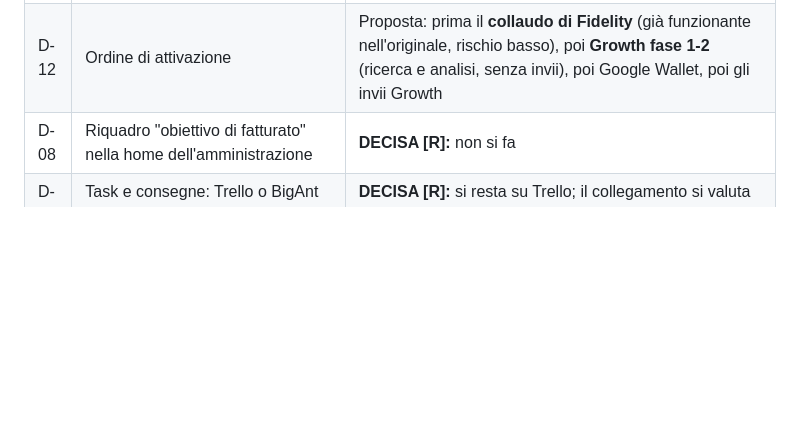
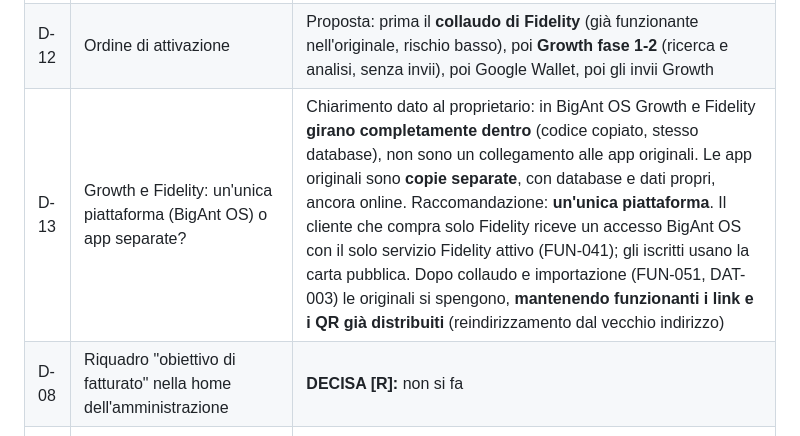
Before and after one commit to lol-afk23456/bigant-os, a Markdown page: docs/MAPPATURA-MIGLIORIE.md, the part around the change. GitHub-like rendering; blank space fills up the shorter version.

Commit message:
Mappatura: D-13, Growth e Fidelity girano dentro BigAnt OS; raccomandata piattaforma unica
Co-Authored-By: Claude Opus 5.5 <noreply@anthropic.com>
Claude-Session: https://claude.ai/code/session_01Eve6YobwgSud4rV9eYuahR

```diff
--- a/docs/MAPPATURA-MIGLIORIE.md
+++ b/docs/MAPPATURA-MIGLIORIE.md
@@ -422,6 +422,7 @@ L'**emissione dei pass Wallet** (Apple e Google), le notifiche e i reinvii sono
 | D-10 | Fatture e pagamenti visibili al cliente (FUN-039), visto che il registro ufficiale resta Trello (D-09) | **DECISA [R]:** per ora il cliente vede **solo il contratto**; fatture e pagamenti quando la Fatturazione di BigAnt OS diventerà il registro ufficiale |
 | D-11 | Mentre Growth e Fidelity vengono attivati e collaudati in BigAnt OS, si continua a usare le app originali su Railway? | Raccomandazione: **sì**. Le originali restano in uso finché il collaudo (FUN-050, FUN-051) e l'importazione dei dati (DAT-003) non sono completati; poi si spengono con una data decisa |
 | D-12 | Ordine di attivazione | Proposta: prima il **collaudo di Fidelity** (già funzionante nell'originale, rischio basso), poi **Growth fase 1-2** (ricerca e analisi, senza invii), poi Google Wallet, poi gli invii Growth |
+| D-13 | Growth e Fidelity: un'unica piattaforma (BigAnt OS) o app separate? | Chiarimento dato al proprietario: in BigAnt OS Growth e Fidelity **girano completamente dentro** (codice copiato, stesso database), non sono un collegamento alle app originali. Le app originali sono **copie separate**, con database e dati propri, ancora online. Raccomandazione: **un'unica piattaforma**. Il cliente che compra solo Fidelity riceve un accesso BigAnt OS con il solo servizio Fidelity attivo (FUN-041); gli iscritti usano la carta pubblica. Dopo collaudo e importazione (FUN-051, DAT-003) le originali si spengono, **mantenendo funzionanti i link e i QR già distribuiti** (reindirizzamento dal vecchio indirizzo) |
 | D-08 | Riquadro "obiettivo di fatturato" nella home dell'amministrazione | **DECISA [R]:** non si fa |
 | D-03 | Task e consegne: Trello o BigAnt OS? | **DECISA [R]:** si resta su Trello; il collegamento si valuta in futuro (COL-001) |
 | D-04 | Documenti e autorizzazioni: servono in BigAnt OS? | Proposta minima: solo contratti e liberatorie nella scheda cliente |
```
